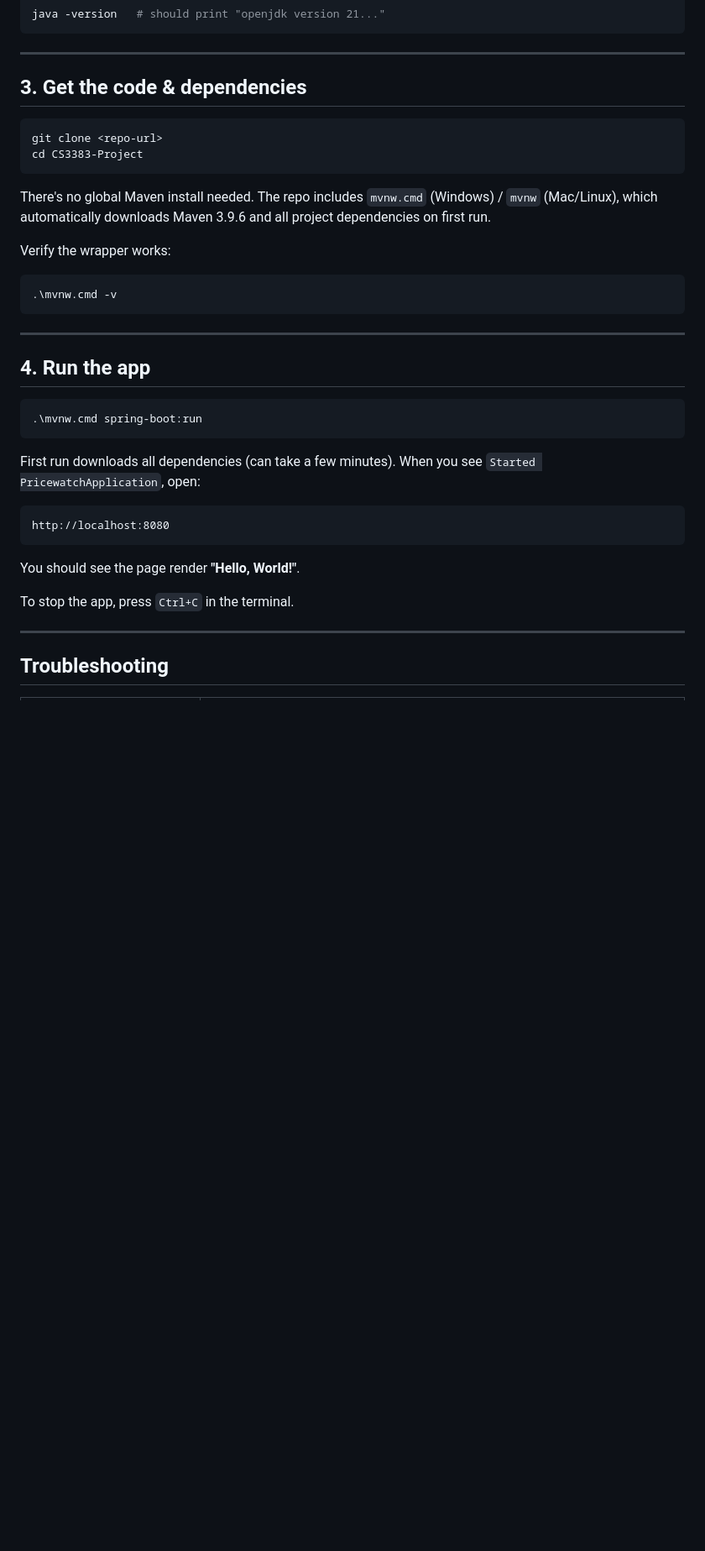
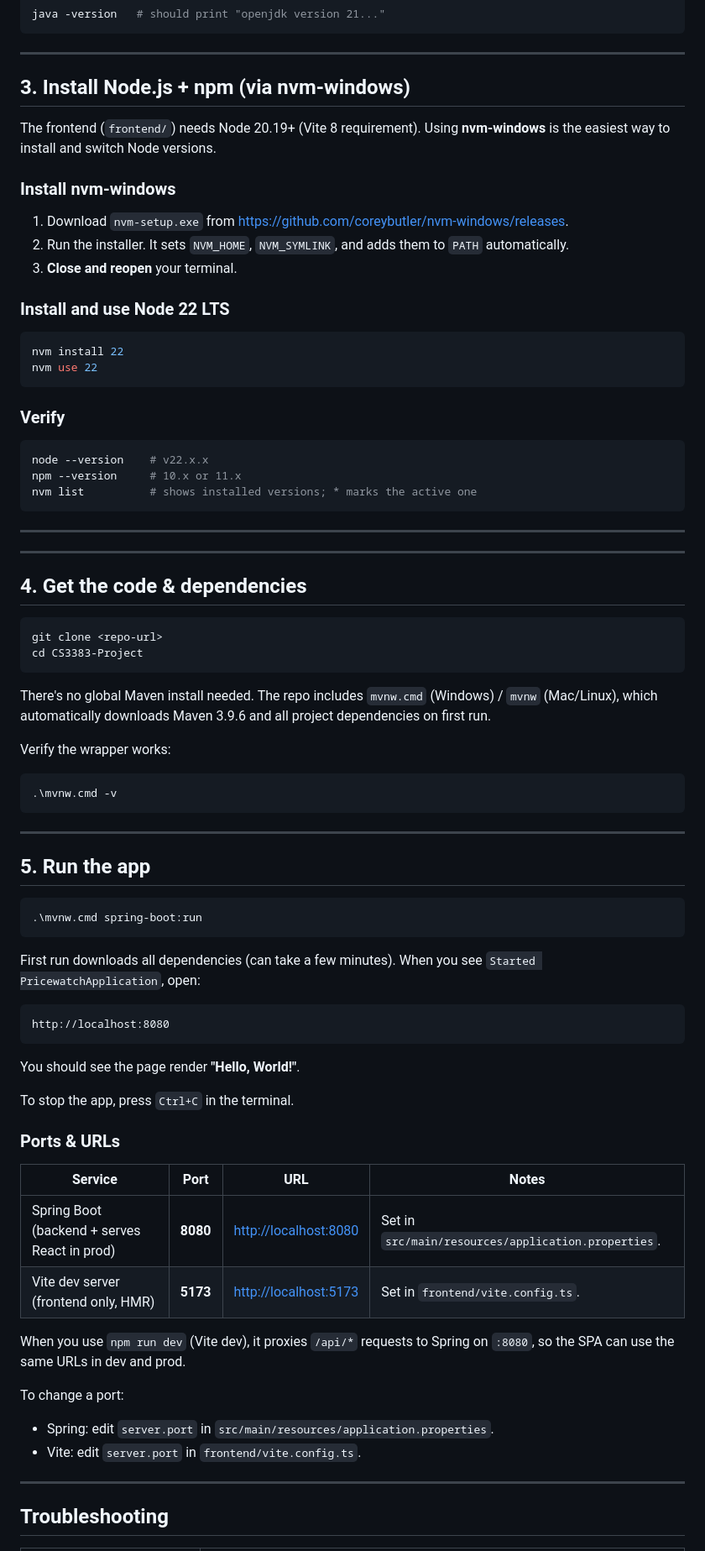
Before and after one commit to LamHeiKit230208993/CS3383-Project, a Markdown page: docs/SETUP.md, the part around one of its changes. Shown at 84% size. Drawn GitHub-style; blank space fills up the shorter version.

Commit message:
updated SETUP.md for Node.js install and usage

````diff
--- a/docs/SETUP.md
+++ b/docs/SETUP.md
@@ -62,7 +65,37 @@ java -version   # should print "openjdk version 21..."
 
 ---
 
-## 3. Get the code & dependencies
+## 3. Install Node.js + npm (via nvm-windows)
+
+The frontend (`frontend/`) needs Node 20.19+ (Vite 8 requirement). Using
+**nvm-windows** is the easiest way to install and switch Node versions.
+
+### Install nvm-windows
+
+1. Download `nvm-setup.exe` from <https://github.com/coreybutler/nvm-windows/releases>.
+2. Run the installer. It sets `NVM_HOME`, `NVM_SYMLINK`, and adds them to `PATH` automatically.
+3. **Close and reopen** your terminal.
+
+### Install and use Node 22 LTS
+
+```powershell
+nvm install 22
+nvm use 22
+```
+
+### Verify
+
+```powershell
+node --version    # v22.x.x
+npm --version     # 10.x or 11.x
+nvm list          # shows installed versions; * marks the active one
+```
+
+---
+
+---
+
+## 4. Get the code & dependencies
 
 ```powershell
 git clone <repo-url>
@@ -79,7 +112,7 @@ Verify the wrapper works:
 
 ---
 
-## 4. Run the app
+## 5. Run the app
 
 ```powershell
 .\mvnw.cmd spring-boot:run
@@ -94,6 +127,20 @@ http://localhost:8080
 You should see the page render **"Hello, World!"**.
 
 To stop the app, press `Ctrl+C` in the terminal.
+
+### Ports & URLs
+
+| Service | Port | URL | Notes |
+|---------|------|-----|-------|
+| Spring Boot (backend + serves React in prod) | **8080** | <http://localhost:8080> | Set in `src/main/resources/application.properties`. |
+| Vite dev server (frontend only, HMR) | **5173** | <http://localhost:5173> | Set in `frontend/vite.config.ts`. |
+
+When you use `npm run dev` (Vite dev), it proxies `/api/*` requests to
+Spring on `:8080`, so the SPA can use the same URLs in dev and prod.
+
+To change a port:
+- Spring: edit `server.port` in `src/main/resources/application.properties`.
+- Vite: edit `server.port` in `frontend/vite.config.ts`.
 
 ---
 
````
Also changed, not shown: other parts of docs/SETUP.md (+26 -4 lines).
